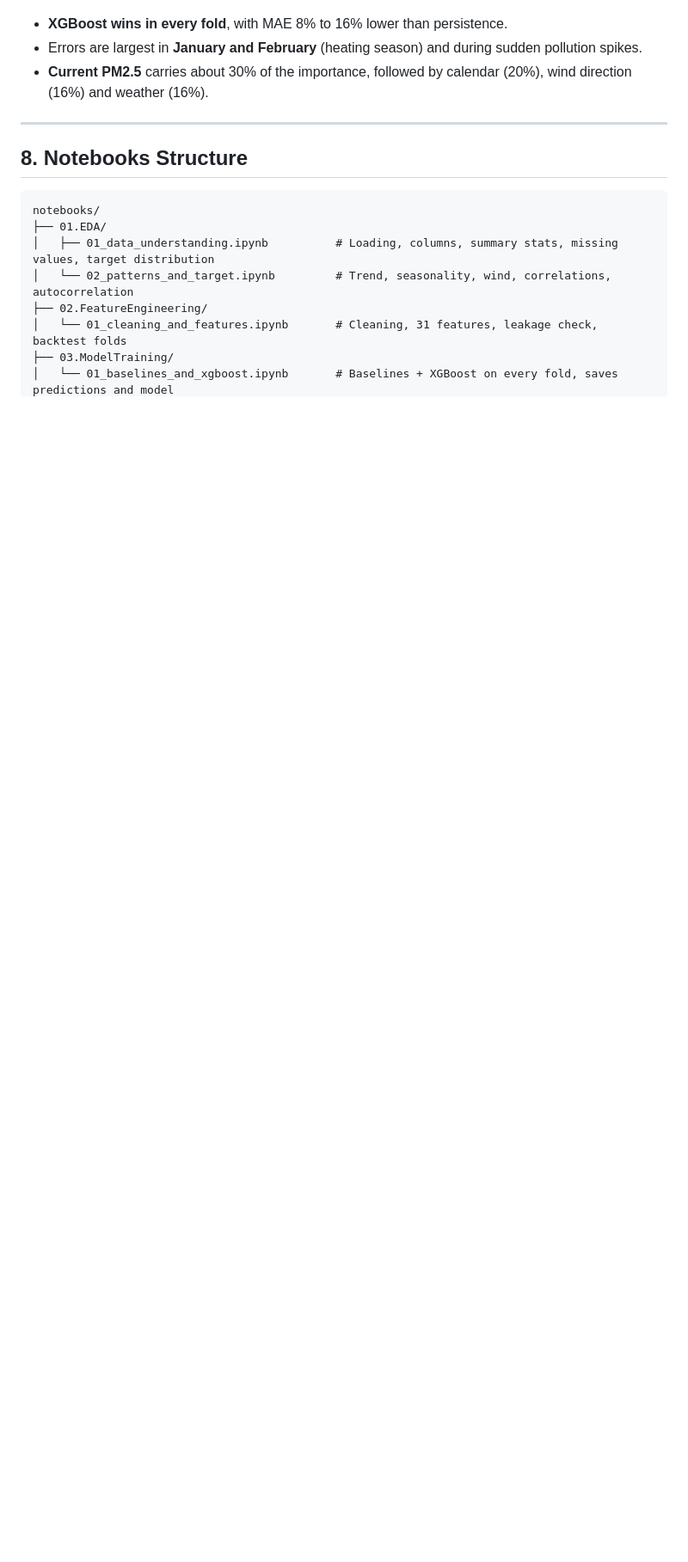
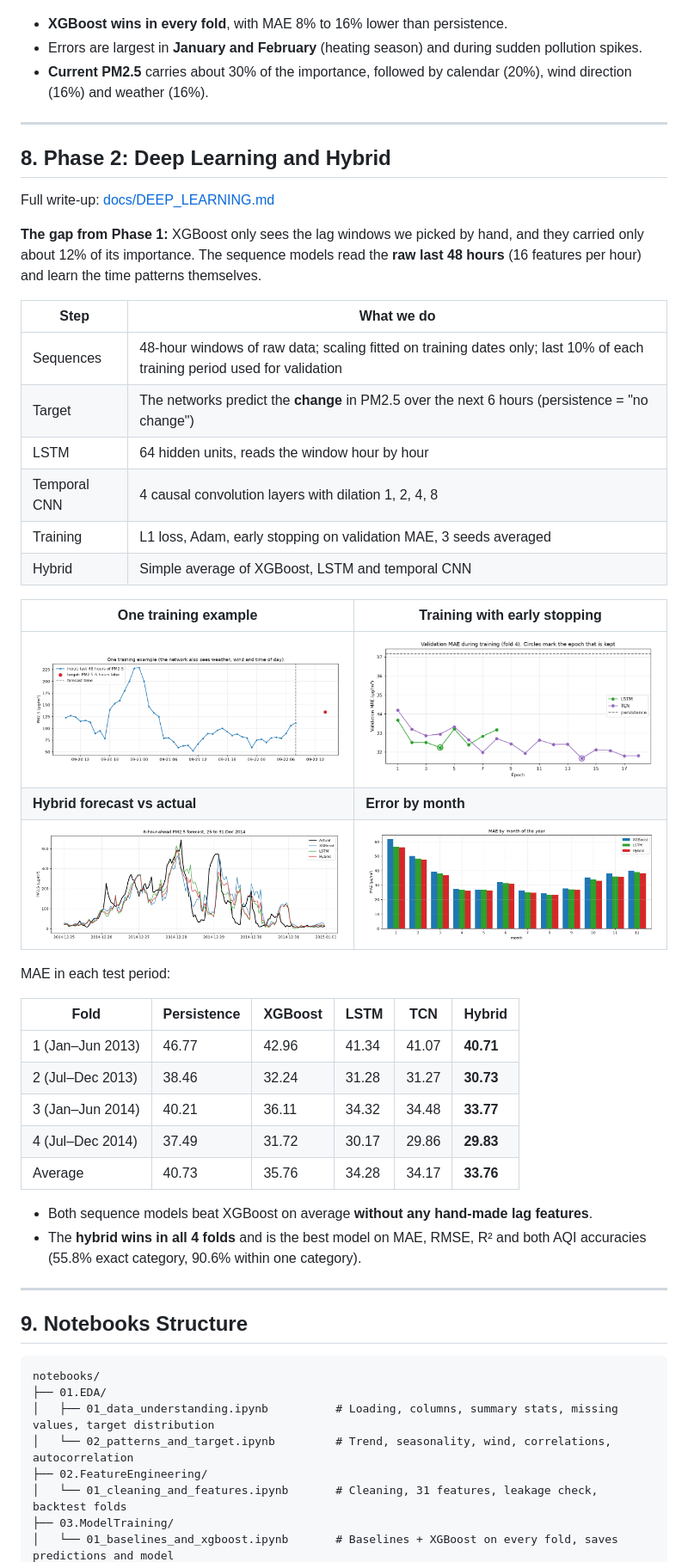
Before and after one commit to MananGilhotra/air-quality-forecasting, a Markdown page: README.md, the part around one of its changes. Shown at 86% size. GitHub-like rendering; pictures changed too: reports/figures/15_sequence_window.png (added), reports/figures/16_training_curves.png (added), reports/figures/18_hybrid_forecast.png (added); blank space fills up the shorter version.

Commit message:
Add Phase 2 notebooks, figures, tests, documentation and README update (Manan)

````diff
--- a/README.md
+++ b/README.md
@@ -136,7 +147,43 @@ Each fold trains on all earlier data and tests on the next 6 months. The last 6
 
 ---
 
-## 8. Notebooks Structure
+## 8. Phase 2: Deep Learning and Hybrid
+
+Full write-up: [docs/DEEP_LEARNING.md](docs/DEEP_LEARNING.md)
+
+**The gap from Phase 1:** XGBoost only sees the lag windows we picked by hand, and they carried only about 12% of its importance. The sequence models read the **raw last 48 hours** (16 features per hour) and learn the time patterns themselves.
+
+| Step | What we do |
+| --- | --- |
+| Sequences | 48-hour windows of raw data; scaling fitted on training dates only; last 10% of each training period used for validation |
+| Target | The networks predict the **change** in PM2.5 over the next 6 hours (persistence = "no change") |
+| LSTM | 64 hidden units, reads the window hour by hour |
+| Temporal CNN | 4 causal convolution layers with dilation 1, 2, 4, 8 |
+| Training | L1 loss, Adam, early stopping on validation MAE, 3 seeds averaged |
+| Hybrid | Simple average of XGBoost, LSTM and temporal CNN |
+
+| One training example | Training with early stopping |
+| --- | --- |
+| ![Sequence window](reports/figures/15_sequence_window.png) | ![Training curves](reports/figures/16_training_curves.png) |
+| **Hybrid forecast vs actual** | **Error by month** |
+| ![Hybrid forecast](reports/figures/18_hybrid_forecast.png) | ![Error by month](reports/figures/19_error_by_month.png) |
+
+MAE in each test period:
+
+| Fold | Persistence | XGBoost | LSTM | TCN | Hybrid |
+| --- | --- | --- | --- | --- | --- |
+| 1 (Jan–Jun 2013) | 46.77 | 42.96 | 41.34 | 41.07 | **40.71** |
+| 2 (Jul–Dec 2013) | 38.46 | 32.24 | 31.28 | 31.27 | **30.73** |
+| 3 (Jan–Jun 2014) | 40.21 | 36.11 | 34.32 | 34.48 | **33.77** |
+| 4 (Jul–Dec 2014) | 37.49 | 31.72 | 30.17 | 29.86 | **29.83** |
+| Average | 40.73 | 35.76 | 34.28 | 34.17 | **33.76** |
+
+- Both sequence models beat XGBoost on average **without any hand-made lag features**.
+- The **hybrid wins in all 4 folds** and is the best model on MAE, RMSE, R² and both AQI accuracies (55.8% exact category, 90.6% within one category).
+
+---
+
+## 9. Notebooks Structure
 
 ```
 notebooks/
````
Also changed, not shown: other parts of README.md (+71 -33 lines), docs/DEEP_LEARNING.md (added, +104 -0 lines), reports/figures/17_all_models_comparison.png (added), 12 other files.
